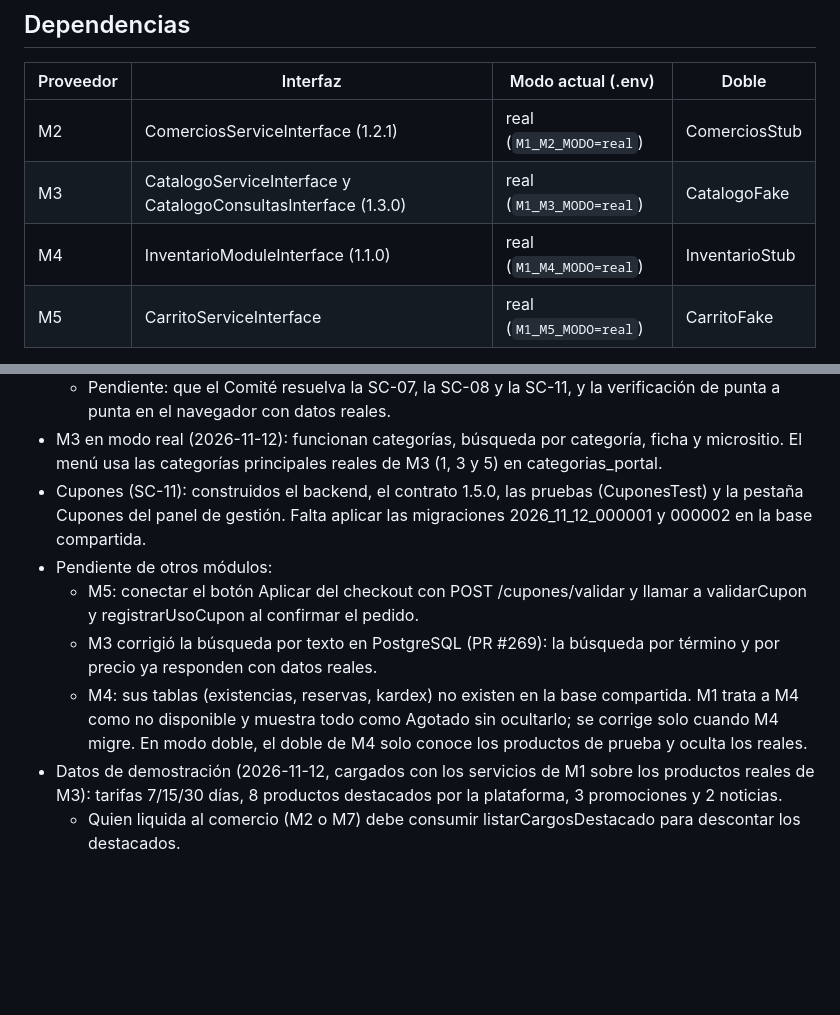
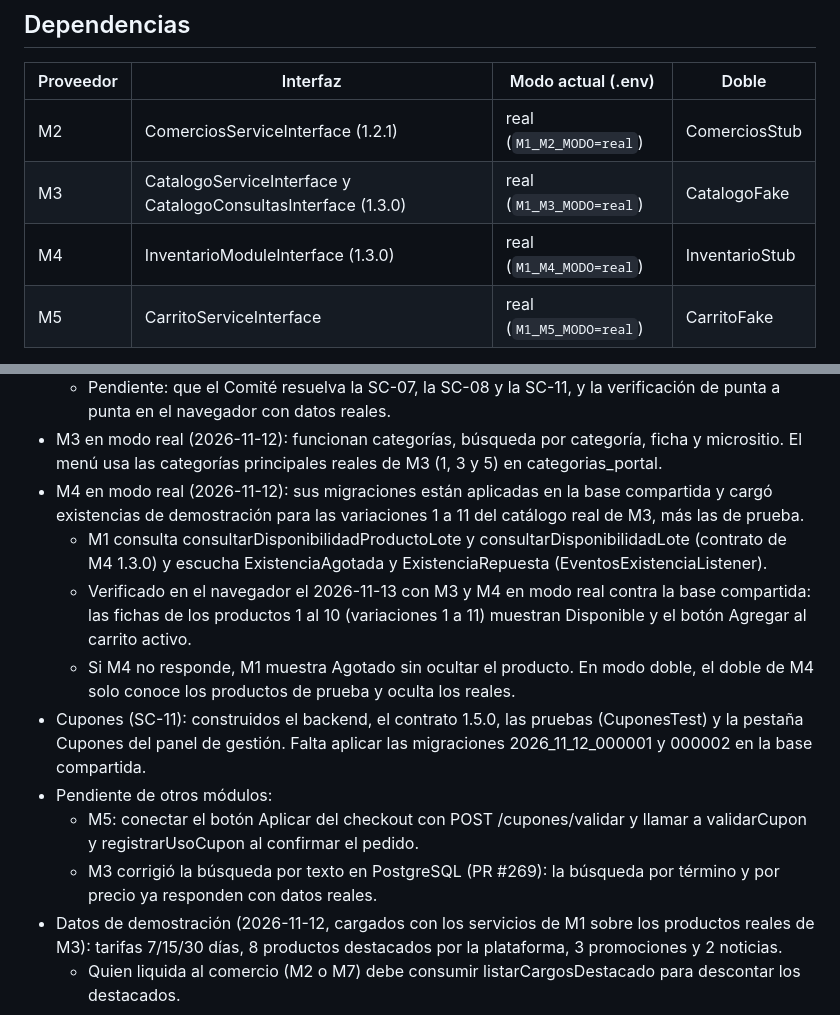
Before and after one commit to manuel-meji/pacifico-online, a Markdown page: docs/Reglas_modulos/M1.md, 2 parts joined by grey strips. Rendered like a GitHub page; blank space fills up the shorter version.

Commit message:
docs(M1): actualiza la nota de M4 (contrato 1.3.0, verificado en navegador)

```diff
--- a/docs/Reglas_modulos/M1.md
+++ b/docs/Reglas_modulos/M1.md
@@ -58,7 +58,7 @@
 |---|---|---|---|
 | M2 | ComerciosServiceInterface (1.2.1) | real (`M1_M2_MODO=real`) | ComerciosStub |
 | M3 | CatalogoServiceInterface y CatalogoConsultasInterface (1.3.0) | real (`M1_M3_MODO=real`) | CatalogoFake |
-| M4 | InventarioModuleInterface (1.1.0) | real (`M1_M4_MODO=real`) | InventarioStub |
+| M4 | InventarioModuleInterface (1.3.0) | real (`M1_M4_MODO=real`) | InventarioStub |
 | M5 | CarritoServiceInterface | real (`M1_M5_MODO=real`) | CarritoFake |
 
 El modo se elige en config/integraciones.php con M1_M2_MODO, M1_M3_MODO, M1_M4_MODO y M1_M5_MODO
@@ -116,6 +116,15 @@ Consumidores de M1:
     navegador con datos reales.
 - M3 en modo real (2026-11-12): funcionan categorías, búsqueda por categoría, ficha y micrositio.
   El menú usa las categorías principales reales de M3 (1, 3 y 5) en categorias_portal.
+- M4 en modo real (2026-11-12): sus migraciones están aplicadas en la base compartida y cargó
+  existencias de demostración para las variaciones 1 a 11 del catálogo real de M3, más las de prueba.
+  - M1 consulta consultarDisponibilidadProductoLote y consultarDisponibilidadLote (contrato de M4
+    1.3.0) y escucha ExistenciaAgotada y ExistenciaRepuesta (EventosExistenciaListener).
+  - Verificado en el navegador el 2026-11-13 con M3 y M4 en modo real contra la base compartida: las
+    fichas de los productos 1 al 10 (variaciones 1 a 11) muestran Disponible y el botón Agregar al
+    carrito activo.
+  - Si M4 no responde, M1 muestra Agotado sin ocultar el producto. En modo doble, el doble de M4 solo
+    conoce los productos de prueba y oculta los reales.
 - Cupones (SC-11): construidos el backend, el contrato 1.5.0, las pruebas (CuponesTest) y la pestaña
   Cupones del panel de gestión. Falta aplicar las migraciones 2026_11_12_000001 y 000002 en la base
   compartida.
@@ -124,9 +133,6 @@ Consumidores de M1:
     registrarUsoCupon al confirmar el pedido.
   - M3 corrigió la búsqueda por texto en PostgreSQL (PR #269): la búsqueda por término y por precio
     ya responden con datos reales.
-  - M4: sus tablas (existencias, reservas, kardex) no existen en la base compartida. M1 trata a M4
-    como no disponible y muestra todo como Agotado sin ocultarlo; se corrige solo cuando M4 migre.
-    En modo doble, el doble de M4 solo conoce los productos de prueba y oculta los reales.
 - Datos de demostración (2026-11-12, cargados con los servicios de M1 sobre los productos reales
   de M3): tarifas 7/15/30 días, 8 productos destacados por la plataforma, 3 promociones y 2 noticias.
   - Quien liquida al comercio (M2 o M7) debe consumir listarCargosDestacado para descontar los
```
